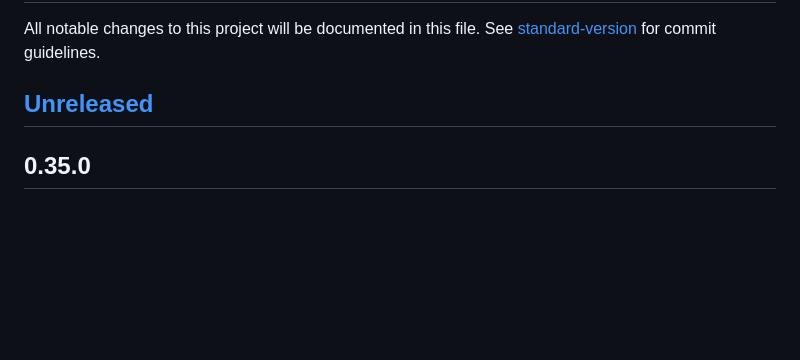
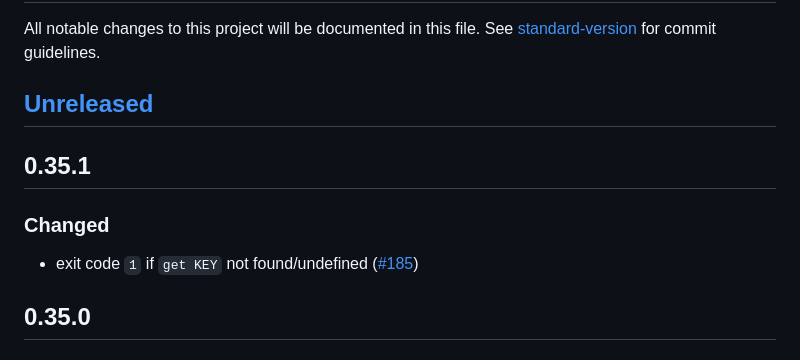
Before and after one commit to dotenvx/dotenvx, a Markdown page: CHANGELOG.md, the part around the change. GitHub-like rendering; blank space fills up the shorter version.

Commit message:
changelog 🪵

```diff
--- a/CHANGELOG.md
+++ b/CHANGELOG.md
@@ -2,7 +2,13 @@
 
 All notable changes to this project will be documented in this file. See [standard-version](https://github.com/conventional-changelog/standard-version) for commit guidelines.
 
-## [Unreleased](https://github.com/dotenvx/dotenvx/compare/v0.35.0...main)
+## [Unreleased](https://github.com/dotenvx/dotenvx/compare/v0.35.1...main)
+
+## 0.35.1
+
+### Changed
+
+* exit code `1` if `get KEY` not found/undefined ([#185](https://github.com/dotenvx/dotenvx/pull/185))
 
 ## 0.35.0
 
```
